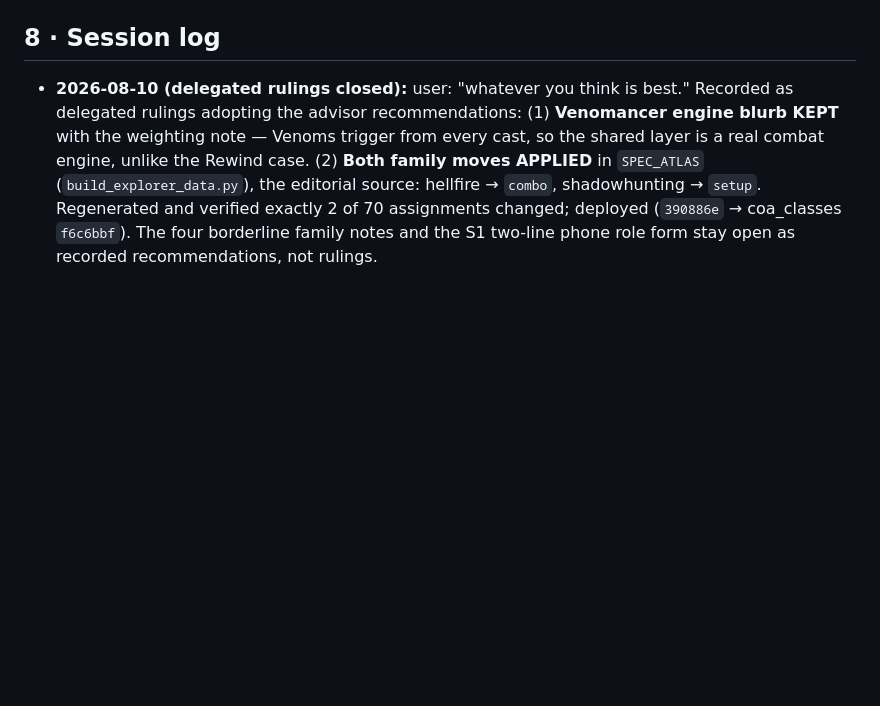
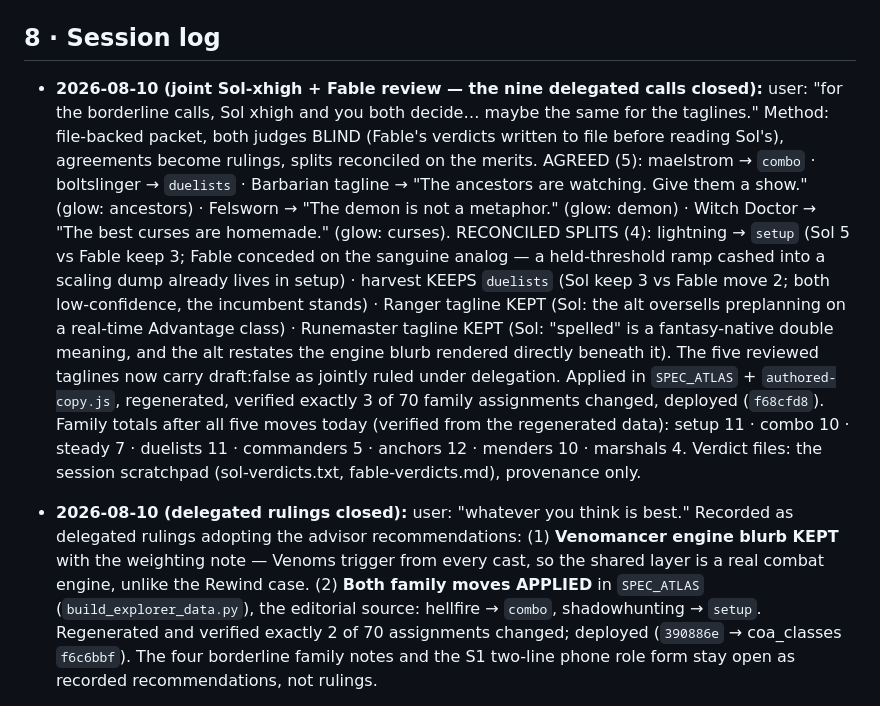
Before and after one commit to BlakeDonn/coa-class-mockups, a Markdown page: atlas-page-grammar.md, the part around the change. Drawn GitHub-style; blank space fills up the shorter version.

Commit message:
docs: record the joint Sol/Fable rulings on the nine delegated calls
Co-Authored-By: Claude Fable 5 <noreply@anthropic.com>

```diff
--- a/atlas-page-grammar.md
+++ b/atlas-page-grammar.md
@@ -94,6 +94,25 @@ Same format and authority rules as `class-page-grammar.md`.
 
 ## 8 · Session log
 
+- **2026-08-10 (joint Sol-xhigh + Fable review — the nine delegated calls closed):** user:
+  "for the borderline calls, Sol xhigh and you both decide… maybe the same for the
+  taglines." Method: file-backed packet, both judges BLIND (Fable's verdicts written to
+  file before reading Sol's), agreements become rulings, splits reconciled on the merits.
+  AGREED (5): maelstrom → `combo` · boltslinger → `duelists` · Barbarian tagline → "The
+  ancestors are watching. Give them a show." (glow: ancestors) · Felsworn → "The demon is
+  not a metaphor." (glow: demon) · Witch Doctor → "The best curses are homemade."
+  (glow: curses). RECONCILED SPLITS (4): lightning → `setup` (Sol 5 vs Fable keep 3; Fable
+  conceded on the sanguine analog — a held-threshold ramp cashed into a scaling dump
+  already lives in setup) · harvest KEEPS `duelists` (Sol keep 3 vs Fable move 2; both
+  low-confidence, the incumbent stands) · Ranger tagline KEPT (Sol: the alt oversells
+  preplanning on a real-time Advantage class) · Runemaster tagline KEPT (Sol: "spelled" is
+  a fantasy-native double meaning, and the alt restates the engine blurb rendered directly
+  beneath it). The five reviewed taglines now carry draft:false as jointly ruled under
+  delegation. Applied in `SPEC_ATLAS` + `authored-copy.js`, regenerated, verified exactly
+  3 of 70 family assignments changed, deployed (`f68cfd8`). Family totals after all five
+  moves today (verified from the regenerated data): setup 11 · combo 10 · steady 7 ·
+  duelists 11 · commanders 5 · anchors 12 · menders 10 · marshals 4. Verdict files: the
+  session scratchpad (sol-verdicts.txt, fable-verdicts.md), provenance only.
 - **2026-08-10 (delegated rulings closed):** user: "whatever you think is best." Recorded as
   delegated rulings adopting the advisor recommendations: (1) **Venomancer engine blurb
   KEPT** with the weighting note — Venoms trigger from every cast, so the shared layer is a
```
